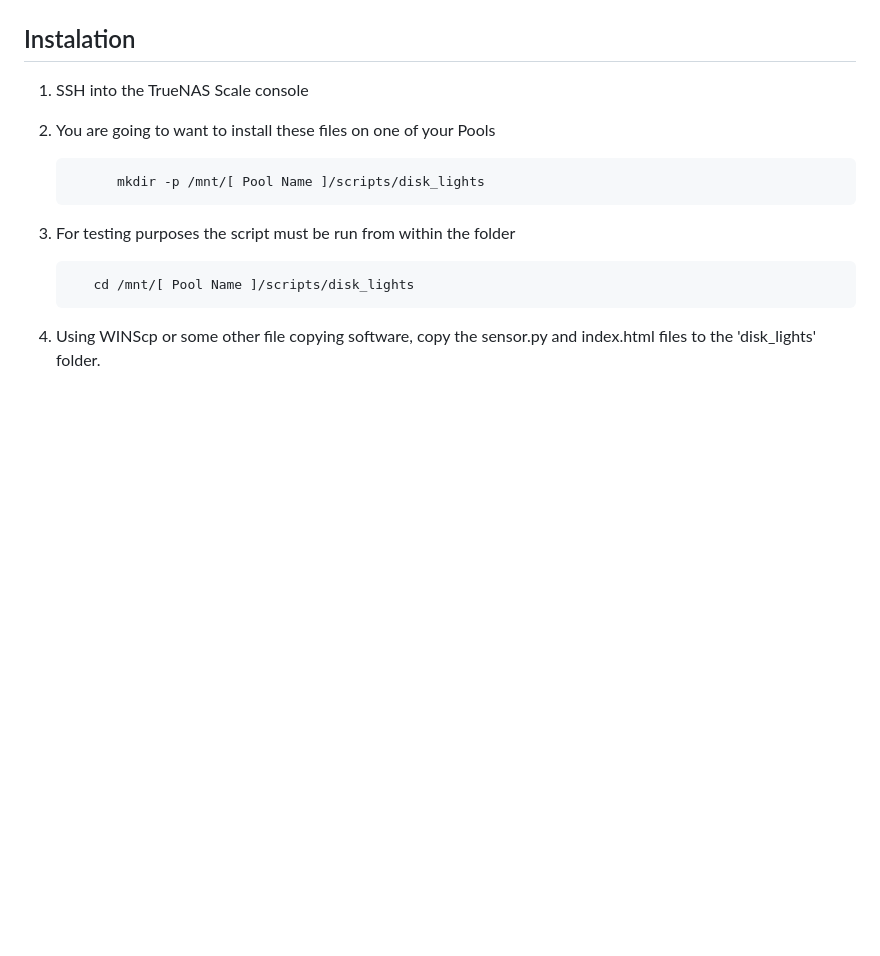
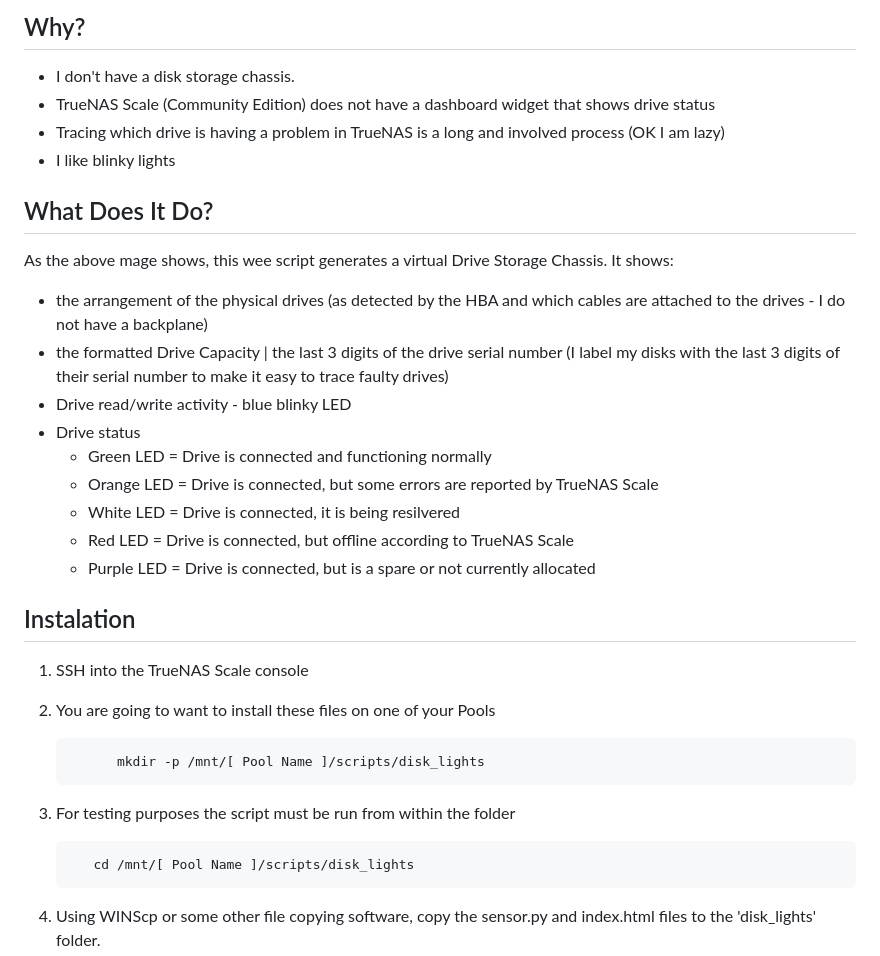
Before and after one commit to iamawumpas/TrueNAS_Scale_Drive-Bay_Dashboard, a Markdown page: README.md, the part around one of its changes. Rendered like a GitHub page; blank space fills up the shorter version.

```diff
--- a/README.md
+++ b/README.md
@@ -4,5 +4,26 @@ A dashboard to show my disk array arangement, status and activity
 
-
+&emsp;
+&emsp;
+## Why?
+- I don't have a disk storage chassis.
+- TrueNAS Scale (Community Edition) does not have a dashboard widget that shows drive status
+- Tracing which drive is having a problem in TrueNAS is a long and involved process (OK I am lazy)
+- I like blinky lights
+&emsp;
+&emsp;
+## What Does It Do?
+As the above mage shows, this wee script generates a virtual Drive Storage Chassis. It shows:
+- the arrangement of the physical drives (as detected by the HBA and which cables are attached to the drives - I do not have a backplane)
+- the formatted Drive Capacity | the last 3 digits of the drive serial number (I label my disks with the last 3 digits of their serial number to make it easy to trace faulty drives)
+- Drive read/write activity - blue blinky LED
+- Drive status
+  - Green LED = Drive is connected and functioning normally
+  - Orange LED = Drive is connected, but some errors are reported by TrueNAS Scale
+  - White LED = Drive is connected, it is being resilvered
+  - Red LED = Drive is connected, but offline according to TrueNAS Scale
+  - Purple LED = Drive is connected, but is a spare or not currently allocated
+&emsp;
+&emsp;
 ## Instalation
 1) SSH into the TrueNAS Scale console
 
```
Also changed, not shown: other parts of README.md (+43 -32 lines).
